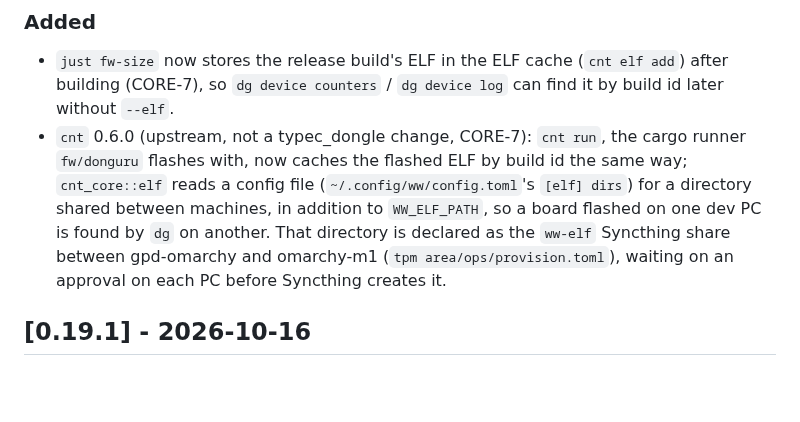
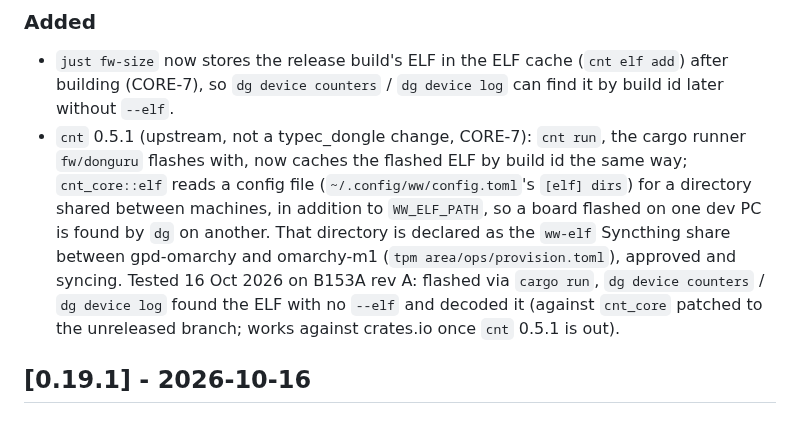
Before and after one commit to vhrdtech/typec_dongle, a Markdown page: CHANGELOG.md, the part around the change. Rendered like a GitHub page; blank space fills up the shorter version.

```diff
--- a/CHANGELOG.md
+++ b/CHANGELOG.md
@@ -10,12 +10,14 @@ IDs refer to [FEATURES.md](FEATURES.md).
 
 - `just fw-size` now stores the release build's ELF in the ELF cache (`cnt elf add`) after building (CORE-7), so
   `dg device counters` / `dg device log` can find it by build id later without `--elf`.
-- `cnt` 0.6.0 (upstream, not a typec_dongle change, CORE-7): `cnt run`, the cargo runner `fw/donguru` flashes
+- `cnt` 0.5.1 (upstream, not a typec_dongle change, CORE-7): `cnt run`, the cargo runner `fw/donguru` flashes
   with, now caches the flashed ELF by build id the same way; `cnt_core::elf` reads a config file
   (`~/.config/ww/config.toml`'s `[elf] dirs`) for a directory shared between machines, in addition to
   `WW_ELF_PATH`, so a board flashed on one dev PC is found by `dg` on another. That directory is declared as the
-  `ww-elf` Syncthing share between gpd-omarchy and omarchy-m1 (`tpm area/ops/provision.toml`), waiting on an
-  approval on each PC before Syncthing creates it.
+  `ww-elf` Syncthing share between gpd-omarchy and omarchy-m1 (`tpm area/ops/provision.toml`), approved and
+  syncing. Tested 16 Oct 2026 on B153A rev A: flashed via `cargo run`, `dg device counters` / `dg device log`
+  found the ELF with no `--elf` and decoded it (against `cnt_core` patched to the unreleased branch; works
+  against crates.io once `cnt` 0.5.1 is out).
 
 ## [0.19.1] - 2026-10-16
 
```
Also changed, not shown: FEATURES.md (+17 -13 lines).
